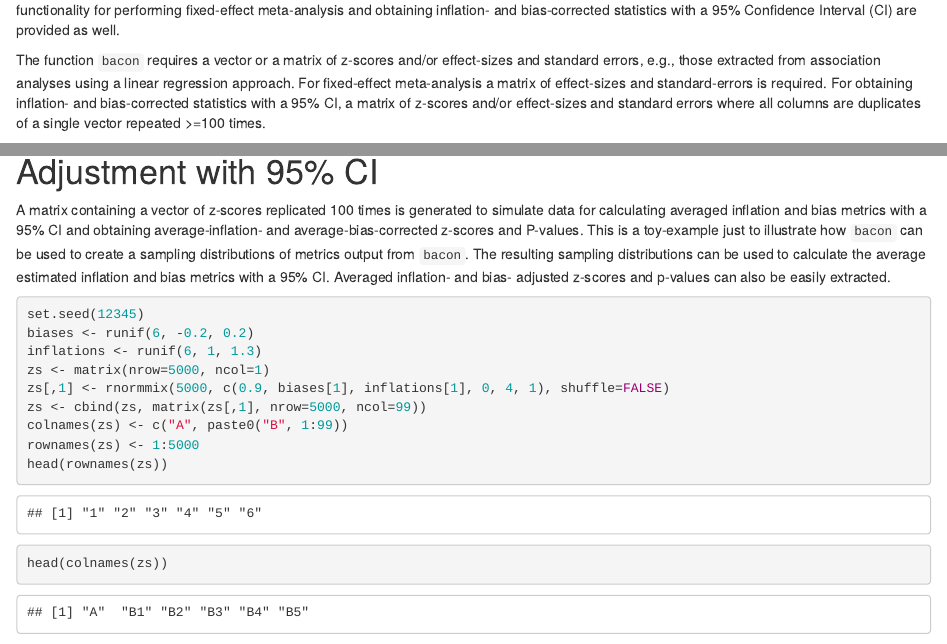
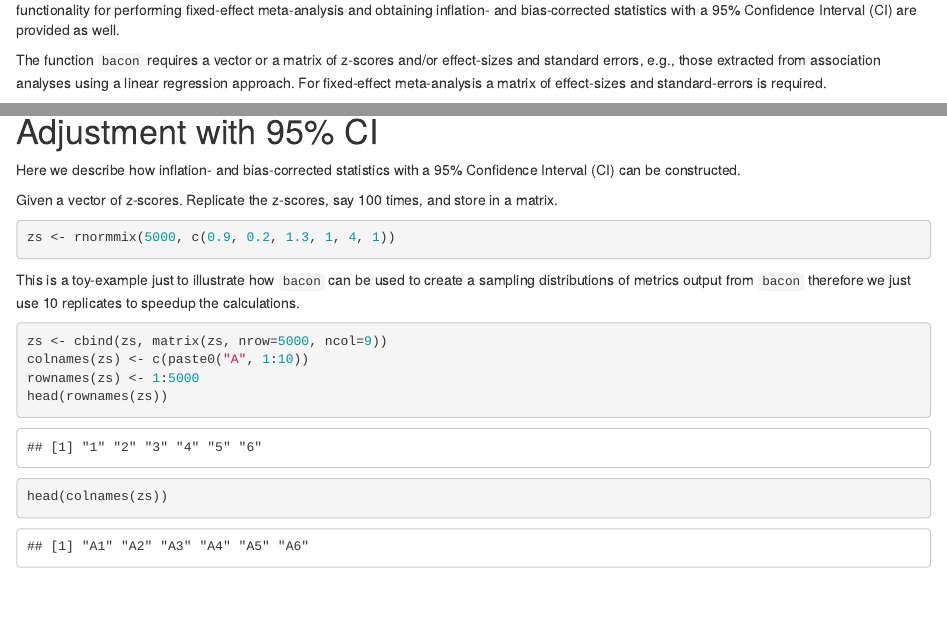
Before and after one commit to mvaniterson/bacon, an R Markdown document (vignettes/bacon.Rmd): the page in a window 1100 px wide, from 440 px down, and a second part further down, joined at a grey line. Rendered offline with R 4.5, knitr and Pandoc, with nearby package versions; drawn as R Markdown's standard HTML page in place of the format the file asks for; code that draws random numbers runs with fixed seeds of ours; some code elsewhere in the file could not run offline; common packages that the code uses without loading them are loaded.

Commit message:
Update *.Rd files and reorganised vignette CI section.

````diff
--- a/vignettes/bacon.Rmd
+++ b/vignettes/bacon.Rmd
@@ -49,10 +49,7 @@ The function `bacon` requires a vector or a matrix of z-scores and/or
 effect-sizes and standard errors, e.g., those extracted from
 association analyses using a linear regression approach. For
 fixed-effect meta-analysis a matrix of effect-sizes and
-standard-errors is required. For obtaining inflation- and
-bias-corrected statistics with a 95% CI, a matrix of z-scores and/or
-effect-sizes and standard errors where all columns are duplicates
-of a single vector repeated >=100 times.
+standard-errors is required.
 
 This vignette illustrates the use of `r Biocpkg("bacon")` using
 simulated z-scores, effect-sizes and standard errors to avoid long
@@ -208,25 +205,20 @@ plot(bcm, type="qq")
 
 # Adjustment with 95% CI #
 
-A matrix containing a vector of z-scores replicated 100 times is
-generated to simulate data for calculating averaged inflation
-and bias metrics with a 95% CI and obtaining average-inflation-
-and average-bias-corrected z-scores and P-values. This is
-a toy-example just to illustrate how `bacon` can be used to create
-a sampling distributions of metrics output from `bacon`. The
-resulting sampling distributions can be used to calculate the
-average estimated inflation and bias metrics with a 95%
-CI. Averaged inflation- and bias- adjusted z-scores and p-values
-can also be easily extracted.
+Here we describe how inflation- and bias-corrected statistics with a 95% Confidence
+Interval (CI) can be constructed.
 
+Given a vector of z-scores. Replicate the z-scores, say 100 times, and store in a matrix.
 ```{r simulateddata3, message=FALSE}
-set.seed(12345)
-biases <- runif(6, -0.2, 0.2)
-inflations <- runif(6, 1, 1.3)
-zs <- matrix(nrow=5000, ncol=1)
-zs[,1] <- rnormmix(5000, c(0.9, biases[1], inflations[1], 0, 4, 1), shuffle=FALSE)
-zs <- cbind(zs, matrix(zs[,1], nrow=5000, ncol=99))
-colnames(zs) <- c("A", paste0("B", 1:99))
+zs <- rnormmix(5000, c(0.9, 0.2, 1.3, 1, 4, 1))
+```
+
+This is a toy-example just to illustrate how `bacon` can be used to create
+a sampling distributions of metrics output from `bacon` therefore we just use 10 replicates to speedup the calculations.
+
+```{r simulateddata4, message=FALSE}
+zs <- cbind(zs, matrix(zs, nrow=5000, ncol=9))
+colnames(zs) <- c(paste0("A", 1:10))
 rownames(zs) <- 1:5000
 head(rownames(zs))
 head(colnames(zs))
````
Also changed, not shown: vignettes/bacon.Rmd (30 more changed lines), 16 other files.
